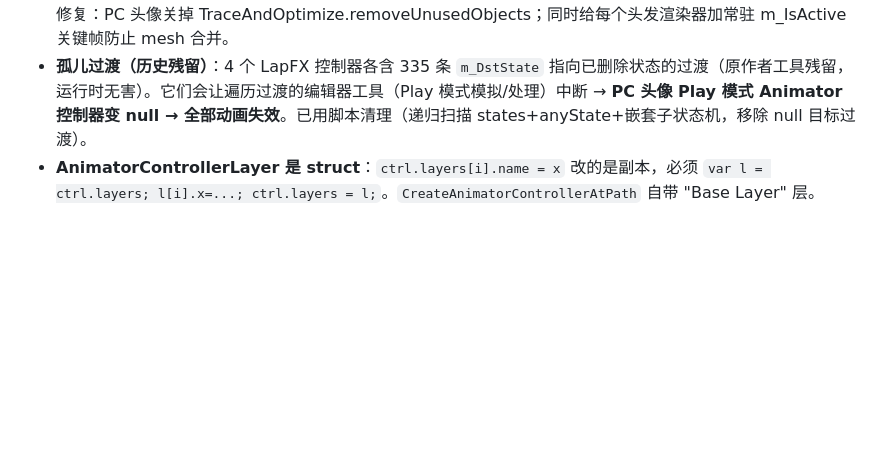
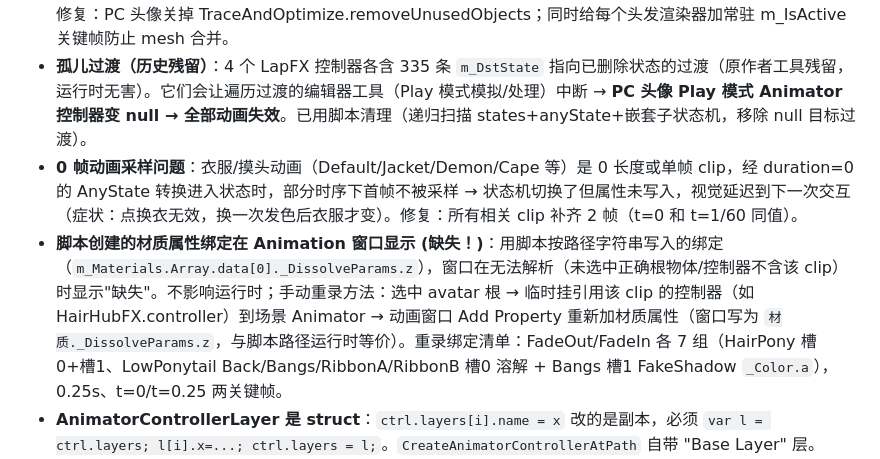
Before and after one commit to TIMHX/3d-sim-wiki, a Markdown page: concepts/lapwing-hair-dissolve-hub.md, the part around the change. GitHub-like rendering; blank space fills up the shorter version.

Commit message:
docs: record Animation window (missing) binding pitfall + manual re-record checklist
Co-Authored-By: Claude <noreply@anthropic.com>

```diff
--- a/concepts/lapwing-hair-dissolve-hub.md
+++ b/concepts/lapwing-hair-dissolve-hub.md
@@ -59,6 +59,8 @@ Lapwing-min avatar 的发色切换从「瞬切」升级为「溶解消失 →
 - **表达式参数默认值残留**：`发色菜单` 在参数资产里默认=7（旧位编码 `发色菜单_1/2/3` 默认 1,1,1 的产物），需改为 0；位编码参数随旧层退役后应从资产中删除（省 3 同步槽）。
 - **AAO 移除未使用对象 vs MA 合并源**：激活动画若只存在于 MA MergeAnimator 源里，AAO 的 removeUnusedObjects 分析（在 MA 合并前运行）看不到 → 默认隐藏的 LowPonytail 整组被当死物体删除。修复：PC 头像关掉 TraceAndOptimize.removeUnusedObjects；同时给每个头发渲染器加常驻 m_IsActive 关键帧防止 mesh 合并。
 - **孤儿过渡（历史残留）**：4 个 LapFX 控制器各含 335 条 `m_DstState` 指向已删除状态的过渡（原作者工具残留，运行时无害）。它们会让遍历过渡的编辑器工具（Play 模式模拟/处理）中断 → **PC 头像 Play 模式 Animator 控制器变 null → 全部动画失效**。已用脚本清理（递归扫描 states+anyState+嵌套子状态机，移除 null 目标过渡）。
+- **0 帧动画采样问题**：衣服/摸头动画（Default/Jacket/Demon/Cape 等）是 0 长度或单帧 clip，经 duration=0 的 AnyState 转换进入状态时，部分时序下首帧不被采样 → 状态机切换了但属性未写入，视觉延迟到下一次交互（症状：点换衣无效，换一次发色后衣服才变）。修复：所有相关 clip 补齐 2 帧（t=0 和 t=1/60 同值）。
+- **脚本创建的材质属性绑定在 Animation 窗口显示 (缺失！)**：用脚本按路径字符串写入的绑定（`m_Materials.Array.data[0]._DissolveParams.z`），窗口在无法解析（未选中正确根物体/控制器不含该 clip）时显示"缺失"。不影响运行时；手动重录方法：选中 avatar 根 → 临时挂引用该 clip 的控制器（如 HairHubFX.controller）到场景 Animator → 动画窗口 Add Property 重新加材质属性（窗口写为 `材质._DissolveParams.z`，与脚本路径运行时等价）。重录绑定清单：FadeOut/FadeIn 各 7 组（HairPony 槽0+槽1、LowPonytail Back/Bangs/RibbonA/RibbonB 槽0 溶解 + Bangs 槽1 FakeShadow `_Color.a`），0.25s、t=0/t=0.25 两关键帧。
 - **AnimatorControllerLayer 是 struct**：`ctrl.layers[i].name = x` 改的是副本，必须 `var l = ctrl.layers; l[i].x=...; ctrl.layers = l;`。`CreateAnimatorControllerAtPath` 自带 "Base Layer" 层。
 - 出生时 Sensor 默认态触发一次 → 出生自带一次发色渐入（当作生成特效）
 - 快速连续换色：trigger 残留导致透明期变长，但每次交换重读最新发色菜单值，落点正确
```
